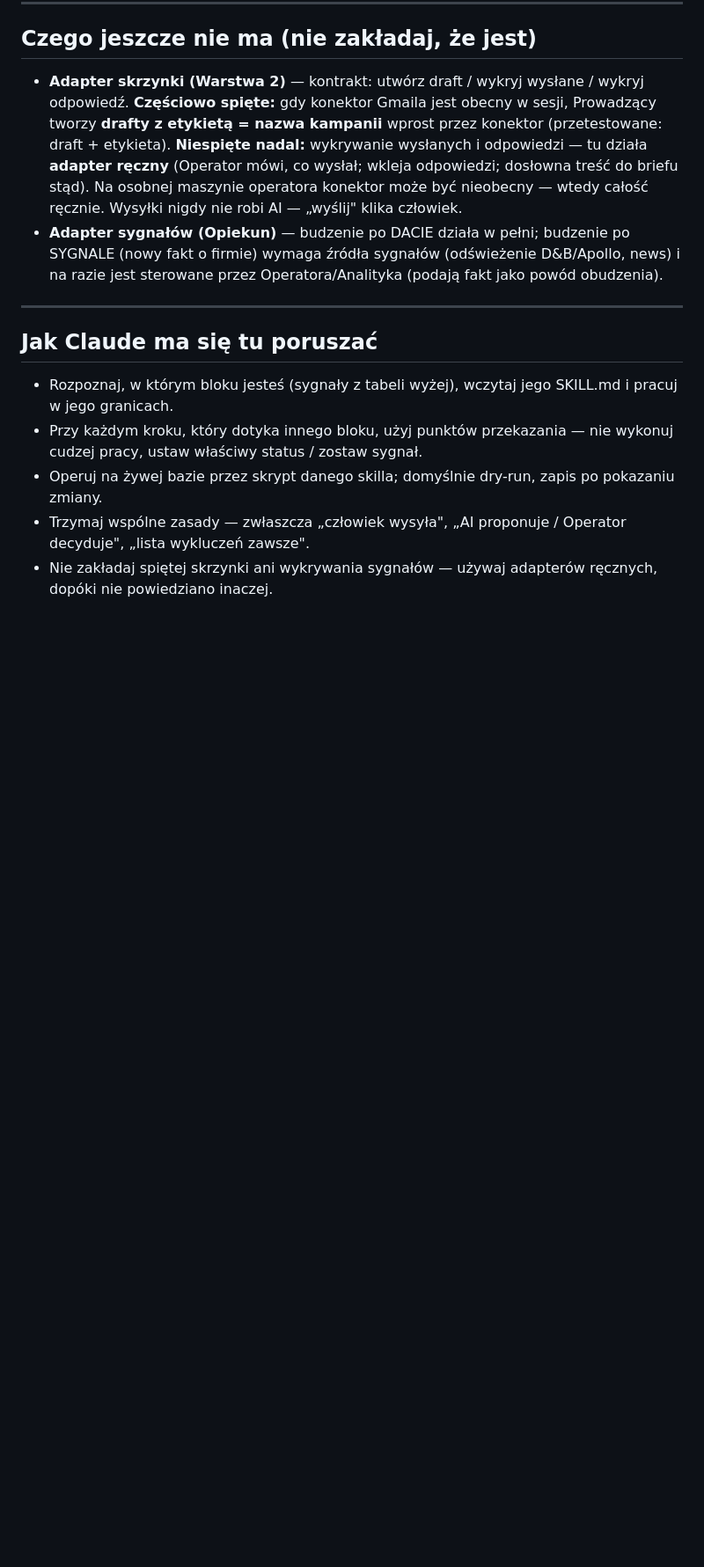
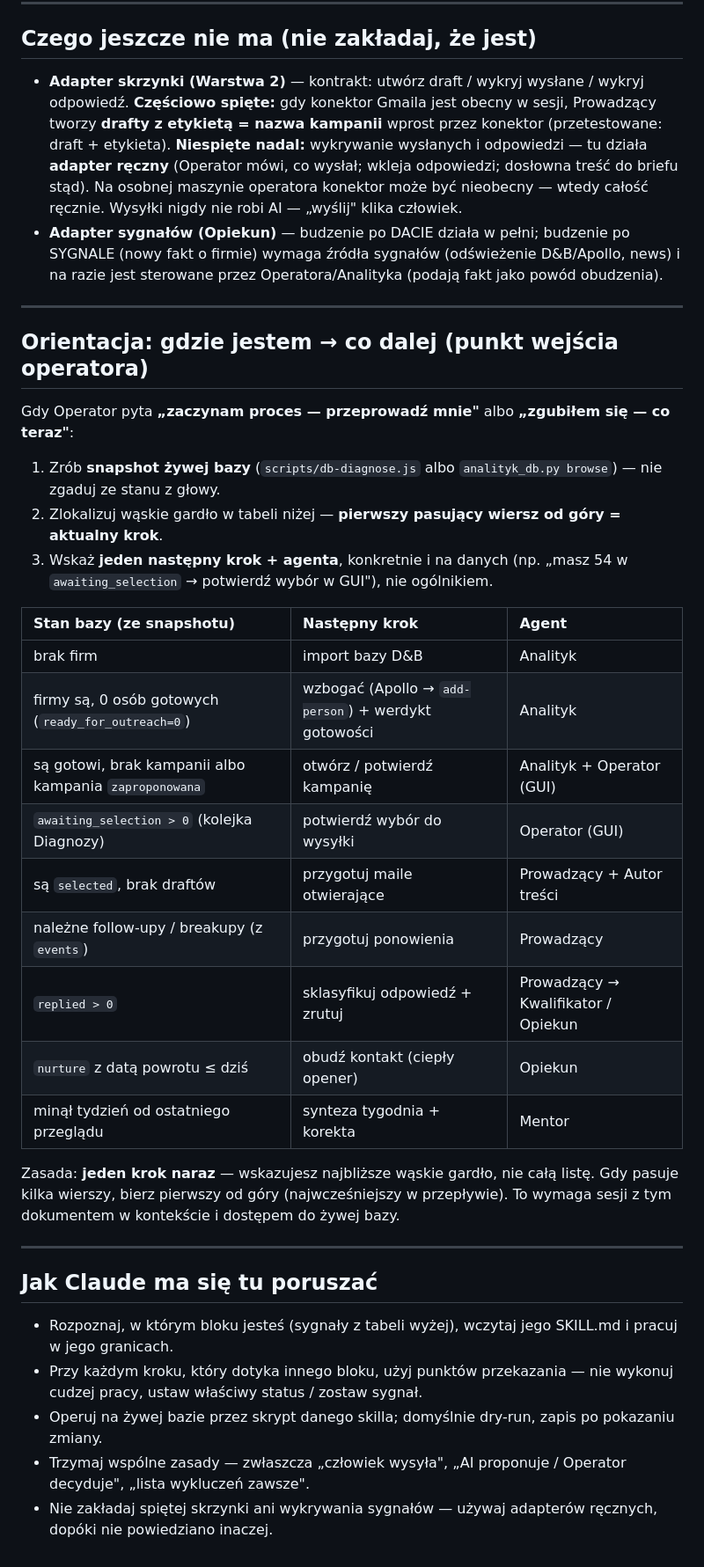
Before and after one commit to Lukbyk/MEProspecting, a Markdown page: docs/instrukcje-projektu-prospecting.md, the part around the change. Shown at 88% size. Rendered like a GitHub page; blank space fills up the shorter version.

Commit message:
Dodaj sekcję Orientacja: gdzie jestem -> co dalej
Punkt wejścia operatora ("zaczynam proces" / "zgubiłem się"):
snapshot żywej bazy -> tabela decyzyjna stan→krok→agent -> jeden krok naraz.
Domyka scenariusz prowadzenia operatora przez proces.

Co-Authored-By: Claude Opus 4.8 <noreply@anthropic.com>

```diff
--- a/docs/instrukcje-projektu-prospecting.md
+++ b/docs/instrukcje-projektu-prospecting.md
@@ -92,6 +92,29 @@ sourced → enriched → awaiting_selection → selected → sent → replied
 
 ---
 
+## Orientacja: gdzie jestem → co dalej (punkt wejścia operatora)
+
+Gdy Operator pyta **„zaczynam proces — przeprowadź mnie"** albo **„zgubiłem się — co teraz"**:
+1. Zrób **snapshot żywej bazy** (`scripts/db-diagnose.js` albo `analityk_db.py browse`) — nie zgaduj ze stanu z głowy.
+2. Zlokalizuj wąskie gardło w tabeli niżej — **pierwszy pasujący wiersz od góry = aktualny krok**.
+3. Wskaż **jeden następny krok + agenta**, konkretnie i na danych (np. „masz 54 w `awaiting_selection` → potwierdź wybór w GUI"), nie ogólnikiem.
+
+| Stan bazy (ze snapshotu) | Następny krok | Agent |
+| :-- | :-- | :-- |
+| brak firm | import bazy D&B | Analityk |
+| firmy są, 0 osób gotowych (`ready_for_outreach=0`) | wzbogać (Apollo → `add-person`) + werdykt gotowości | Analityk |
+| są gotowi, brak kampanii albo kampania `zaproponowana` | otwórz / potwierdź kampanię | Analityk + Operator (GUI) |
+| `awaiting_selection > 0` (kolejka Diagnozy) | potwierdź wybór do wysyłki | Operator (GUI) |
+| są `selected`, brak draftów | przygotuj maile otwierające | Prowadzący + Autor treści |
+| należne follow-upy / breakupy (z `events`) | przygotuj ponowienia | Prowadzący |
+| `replied > 0` | sklasyfikuj odpowiedź + zrutuj | Prowadzący → Kwalifikator / Opiekun |
+| `nurture` z datą powrotu ≤ dziś | obudź kontakt (ciepły opener) | Opiekun |
+| minął tydzień od ostatniego przeglądu | synteza tygodnia + korekta | Mentor |
+
+Zasada: **jeden krok naraz** — wskazujesz najbliższe wąskie gardło, nie całą listę. Gdy pasuje kilka wierszy, bierz pierwszy od góry (najwcześniejszy w przepływie). To wymaga sesji z tym dokumentem w kontekście i dostępem do żywej bazy.
+
+---
+
 ## Jak Claude ma się tu poruszać
 
 - Rozpoznaj, w którym bloku jesteś (sygnały z tabeli wyżej), wczytaj jego SKILL.md i pracuj w jego granicach.
```
